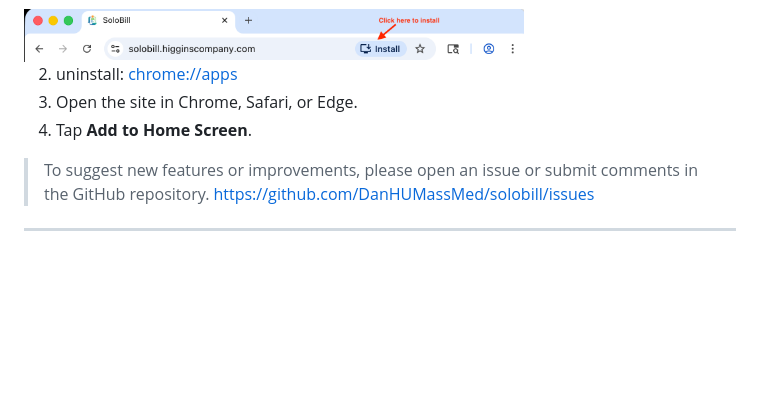
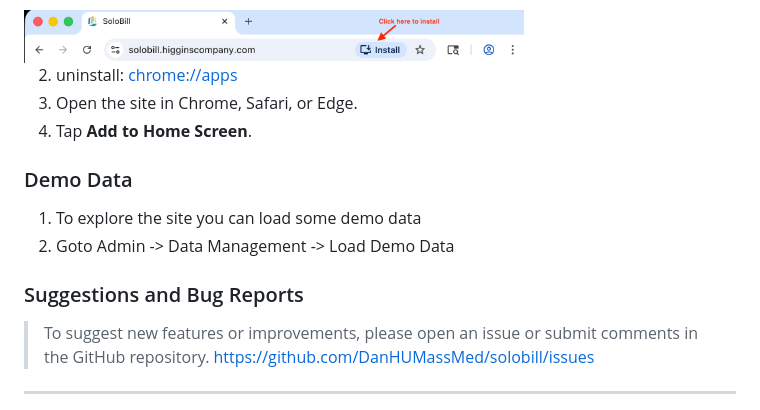
Before and after one commit to DanHUMassMed/solobill, a Markdown page: README.md, the part around the change. Rendered like a GitHub page; blank space fills up the shorter version.

```diff
--- a/README.md
+++ b/README.md
@@ -93,6 +93,13 @@ You can **install it to your device** like any PWA:
 3. Open the site in Chrome, Safari, or Edge.
 4. Tap **Add to Home Screen**.
 
+### Demo Data
+
+1. To explore the site you can load some demo data
+2. Goto Admin -> Data Management -> Load Demo Data
+
+### Suggestions and Bug Reports
+
 > To suggest new features or improvements, please open an issue or submit comments in the GitHub repository. [https://github.com/DanHUMassMed/solobill/issues](https://github.com/DanHUMassMed/solobill/issues)
 
 ---
```
